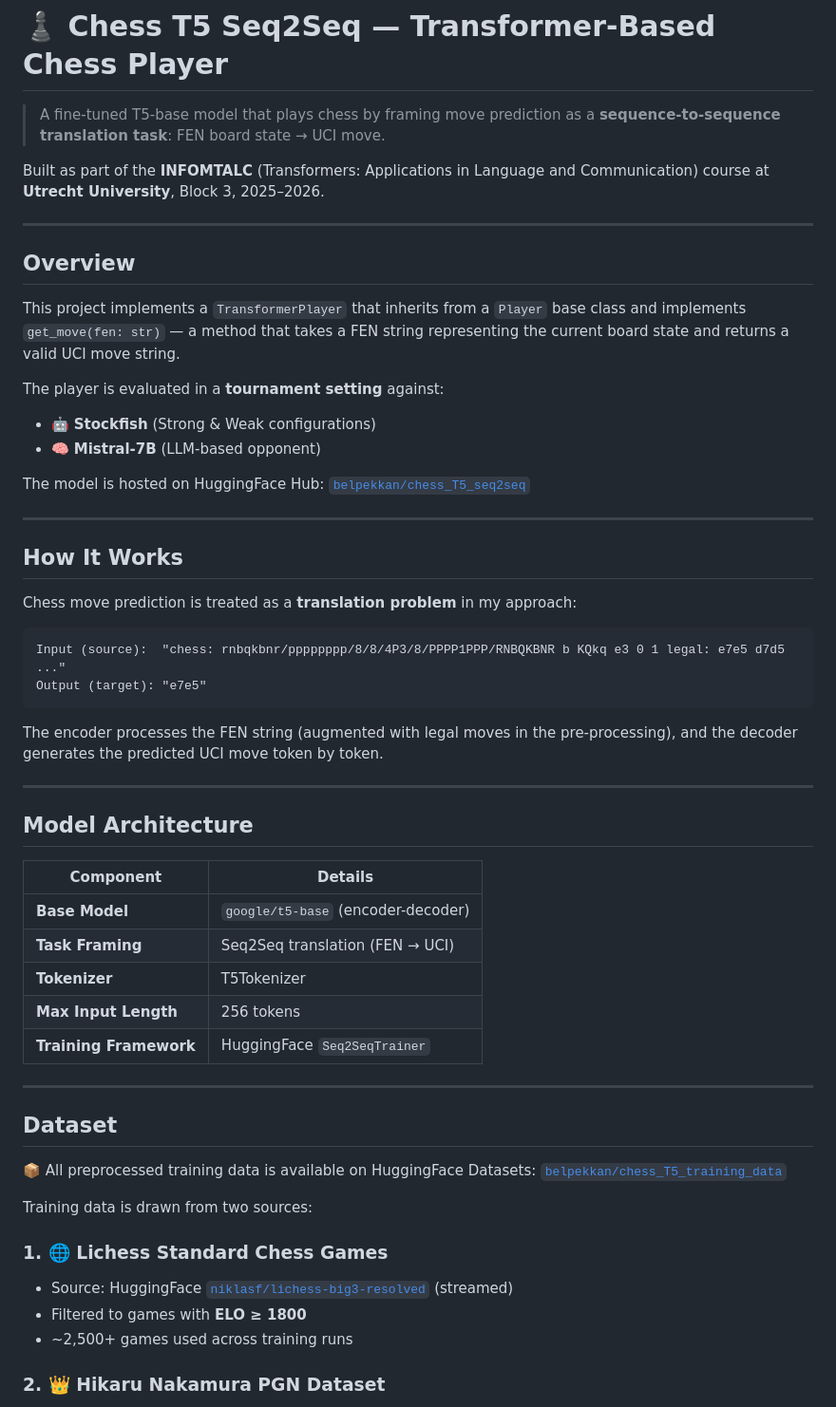
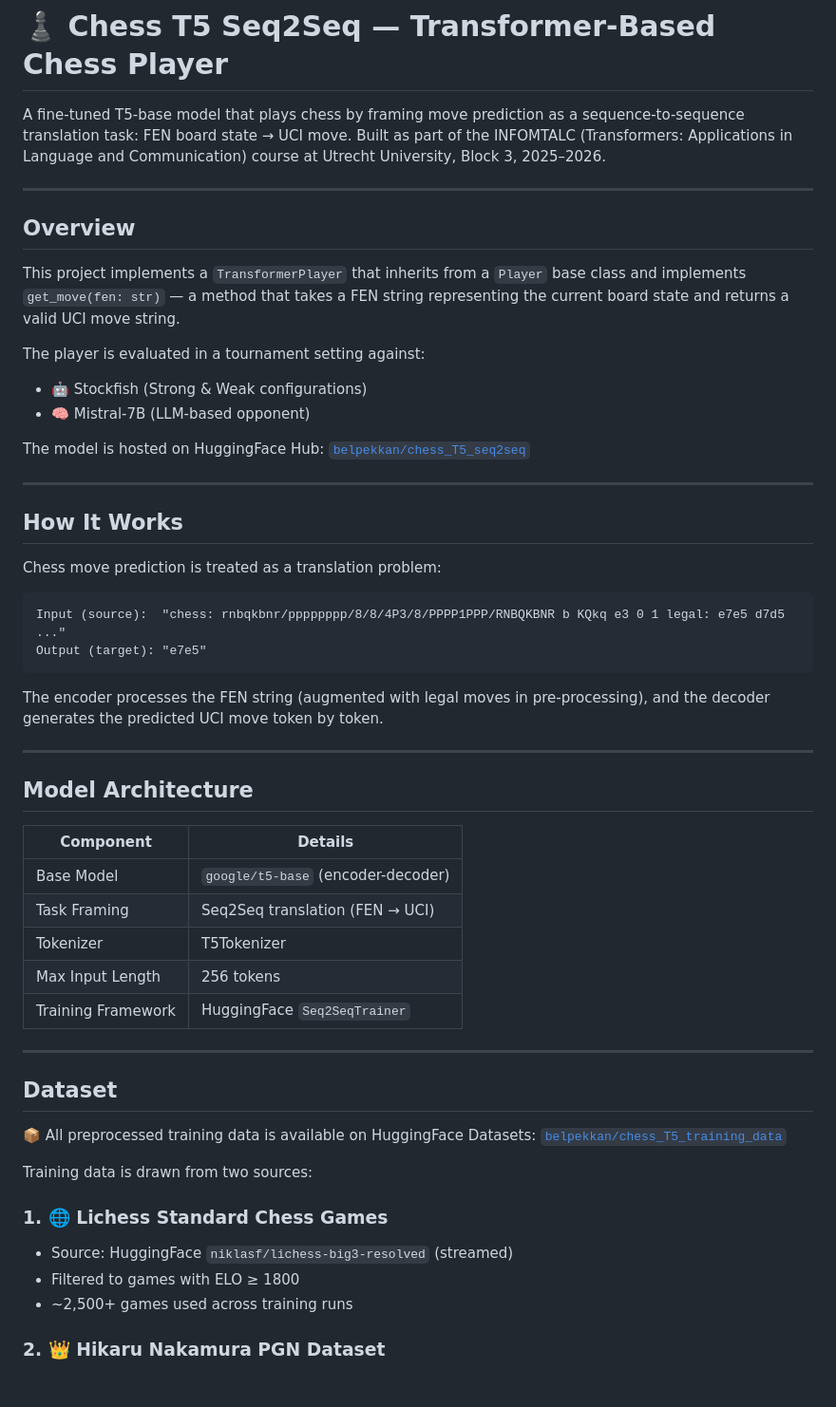
Before and after one commit to pandabeliz/UniversityProjects, a Markdown page: seq2seq_chess_T5/README.md, the part around one of its changes. Shown at 95% size. Rendered like a GitHub page; blank space fills up the shorter version.

````diff
--- a/seq2seq_chess_T5/README.md
+++ b/seq2seq_chess_T5/README.md
@@ -1,8 +1,7 @@
 # ♟️ Chess T5 Seq2Seq — Transformer-Based Chess Player
 
-> A fine-tuned T5-base model that plays chess by framing move prediction as a **sequence-to-sequence translation task**: FEN board state → UCI move.
-
-Built as part of the **INFOMTALC** (Transformers: Applications in Language and Communication) course at **Utrecht University**, Block 3, 2025–2026.
+A fine-tuned T5-base model that plays chess by framing move prediction as a sequence-to-sequence translation task: FEN board state → UCI move.
+Built as part of the INFOMTALC (Transformers: Applications in Language and Communication) course at Utrecht University, Block 3, 2025–2026.
 
 ---
 
@@ -10,9 +9,10 @@ Built as part of the **INFOMTALC** (Transformers: Applications in Language and C
 
 This project implements a `TransformerPlayer` that inherits from a `Player` base class and implements `get_move(fen: str)` — a method that takes a FEN string representing the current board state and returns a valid UCI move string.
 
-The player is evaluated in a **tournament setting** against:
-- 🤖 **Stockfish** (Strong & Weak configurations)
-- 🧠 **Mistral-7B** (LLM-based opponent)
+The player is evaluated in a tournament setting against:
+
+- 🤖 Stockfish (Strong & Weak configurations)
+- 🧠 Mistral-7B (LLM-based opponent)
 
 The model is hosted on HuggingFace Hub: [`belpekkan/chess_T5_seq2seq`](https://huggingface.co/belpekkan/chess_T5_seq2seq)
 
@@ -20,26 +20,26 @@ The model is hosted on HuggingFace Hub: [`belpekkan/chess_T5_seq2seq`](https://h
 
 ## How It Works
 
-Chess move prediction is treated as a **translation problem** in my approach:
+Chess move prediction is treated as a translation problem:
 
 ```
 Input (source):  "chess: rnbqkbnr/pppppppp/8/8/4P3/8/PPPP1PPP/RNBQKBNR b KQkq e3 0 1 legal: e7e5 d7d5 ..."
 Output (target): "e7e5"
 ```
 
-The encoder processes the FEN string (augmented with legal moves in the pre-processing), and the decoder generates the predicted UCI move token by token.
+The encoder processes the FEN string (augmented with legal moves in pre-processing), and the decoder generates the predicted UCI move token by token.
 
 ---
 
 ## Model Architecture
 
-| Component              | Details                              |
-|------------------------|--------------------------------------|
-| **Base Model**         | `google/t5-base` (encoder-decoder)   |
-| **Task Framing**       | Seq2Seq translation (FEN → UCI)      |
-| **Tokenizer**          | T5Tokenizer                          |
-| **Max Input Length**   | 256 tokens                           |
-| **Training Framework** | HuggingFace `Seq2SeqTrainer`         |
+| Component | Details |
+|-----------|---------|
+| Base Model | `google/t5-base` (encoder-decoder) |
+| Task Framing | Seq2Seq translation (FEN → UCI) |
+| Tokenizer | T5Tokenizer |
+| Max Input Length | 256 tokens |
+| Training Framework | HuggingFace `Seq2SeqTrainer` |
 
 ---
 
@@ -50,8 +50,8 @@ The encoder processes the FEN string (augmented with legal moves in the pre-proc
 Training data is drawn from two sources:
 
 ### 1. 🌐 Lichess Standard Chess Games
-- Source: HuggingFace [`niklasf/lichess-big3-resolved`](https://huggingface.co/datasets/niklasf/lichess-big3-resolved) (streamed)
-- Filtered to games with **ELO ≥ 1800**
+- Source: HuggingFace `niklasf/lichess-big3-resolved` (streamed)
+- Filtered to games with ELO ≥ 1800
 - ~2,500+ games used across training runs
 
 ### 2. 👑 Hikaru Nakamura PGN Dataset
````
Also changed, not shown: other parts of seq2seq_chess_T5/README.md (+97 -36 lines).
